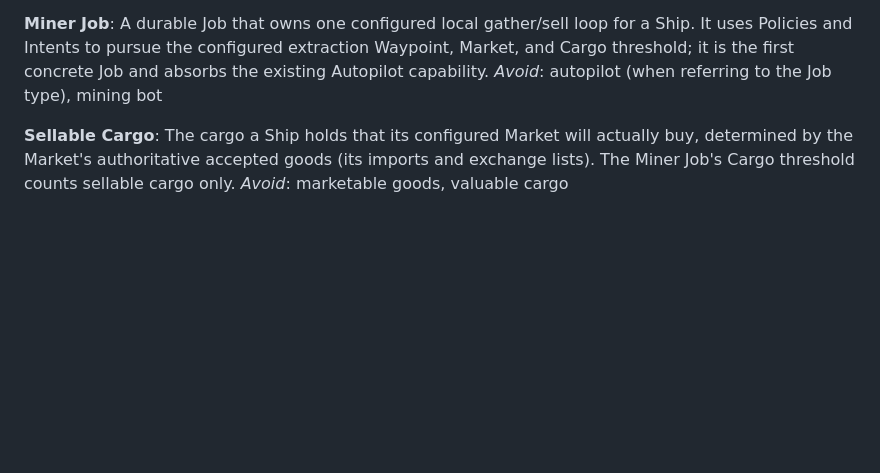
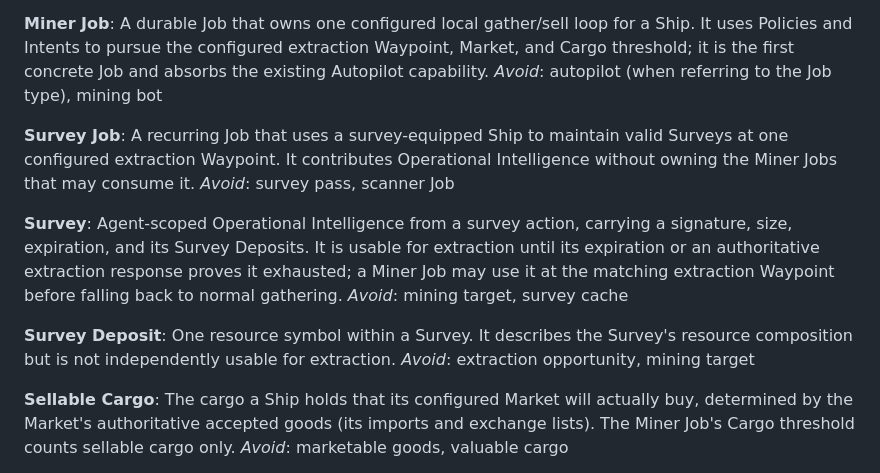
Before and after one commit to bturney/spacetraders, a Markdown page: CONTEXT.md, the part around the change. Rendered like a GitHub page; blank space fills up the shorter version.

Commit message:
Define Survey Job vocabulary

```diff
--- a/CONTEXT.md
+++ b/CONTEXT.md
@@ -179,6 +179,18 @@ _Avoid_: bot, automatic mode
 A durable Job that owns one configured local gather/sell loop for a Ship. It uses Policies and Intents to pursue the configured extraction Waypoint, Market, and Cargo threshold; it is the first concrete Job and absorbs the existing Autopilot capability.
 _Avoid_: autopilot (when referring to the Job type), mining bot
 
+**Survey Job**:
+A recurring Job that uses a survey-equipped Ship to maintain valid Surveys at one configured extraction Waypoint. It contributes Operational Intelligence without owning the Miner Jobs that may consume it.
+_Avoid_: survey pass, scanner Job
+
+**Survey**:
+Agent-scoped Operational Intelligence from a survey action, carrying a signature, size, expiration, and its Survey Deposits. It is usable for extraction until its expiration or an authoritative extraction response proves it exhausted; a Miner Job may use it at the matching extraction Waypoint before falling back to normal gathering.
+_Avoid_: mining target, survey cache
+
+**Survey Deposit**:
+One resource symbol within a Survey. It describes the Survey's resource composition but is not independently usable for extraction.
+_Avoid_: extraction opportunity, mining target
+
 **Sellable Cargo**:
 The cargo a Ship holds that its configured Market will actually buy, determined by the Market's authoritative accepted goods (its imports and exchange lists). The Miner Job's Cargo threshold counts sellable cargo only.
 _Avoid_: marketable goods, valuable cargo
```
